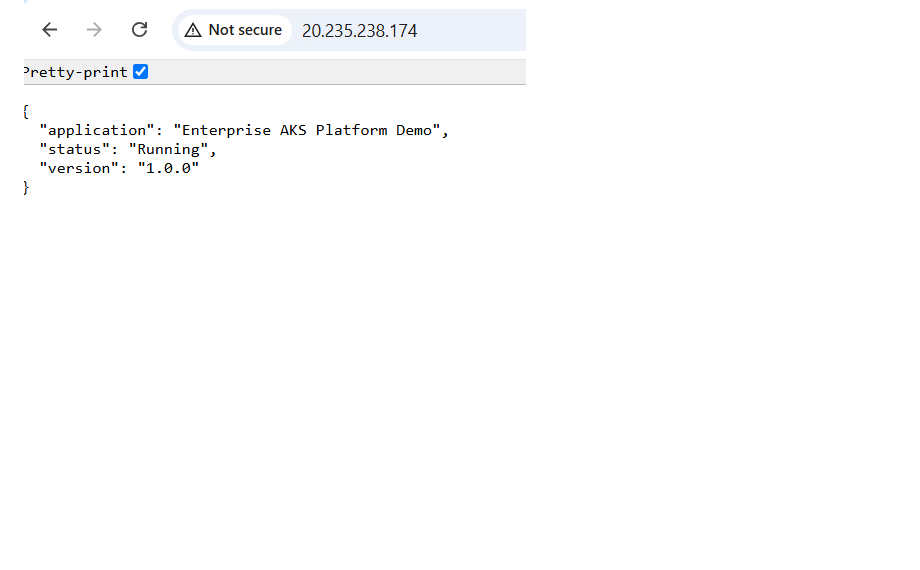
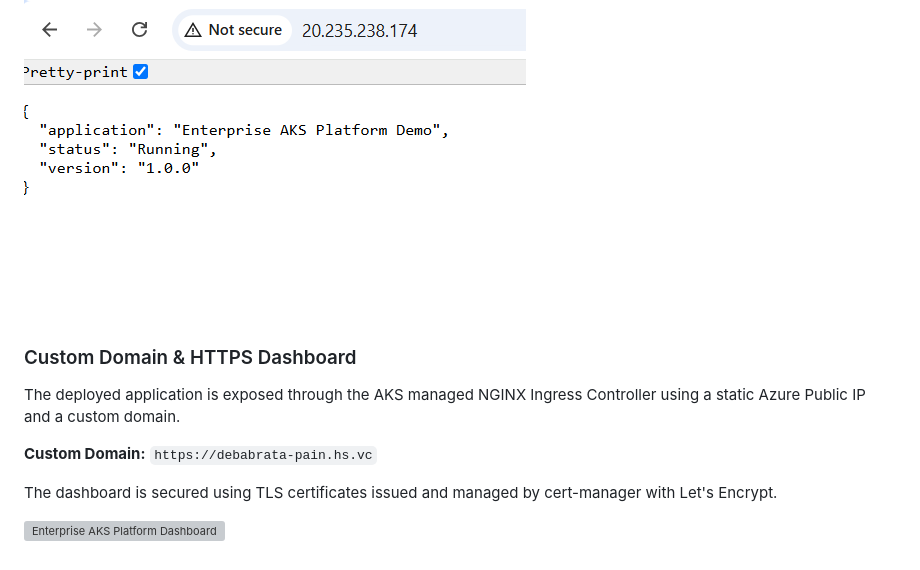
Before and after one commit to Debabrata-Pain/Enterprise-Grade-AKS-Platform, a Markdown page: README.md, the part around the change. Drawn GitHub-style; blank space fills up the shorter version; grey boxes are pictures that could not be loaded.

Commit message:
Revise README for clarity and additional information
Updated README.md to enhance project details, architecture, and features.

```diff
--- a/README.md
+++ b/README.md
@@ -399,3 +399,15 @@ Azure | Terraform | Kubernetes | Docker | Azure DevOps
 ### Running Application
 
 ![Flask UI](docs/screenshots/15-application-running.png)
+
+### Custom Domain & HTTPS Dashboard
+
+The deployed application is exposed through the AKS managed NGINX Ingress Controller
+using a static Azure Public IP and a custom domain.
+
+**Custom Domain:** `https://debabrata-pain.hs.vc`
+
+The dashboard is secured using TLS certificates issued and managed by
+cert-manager with Let's Encrypt.
+
+![Enterprise AKS Platform Dashboard](docs/screenshots/dashboard.png)
```
